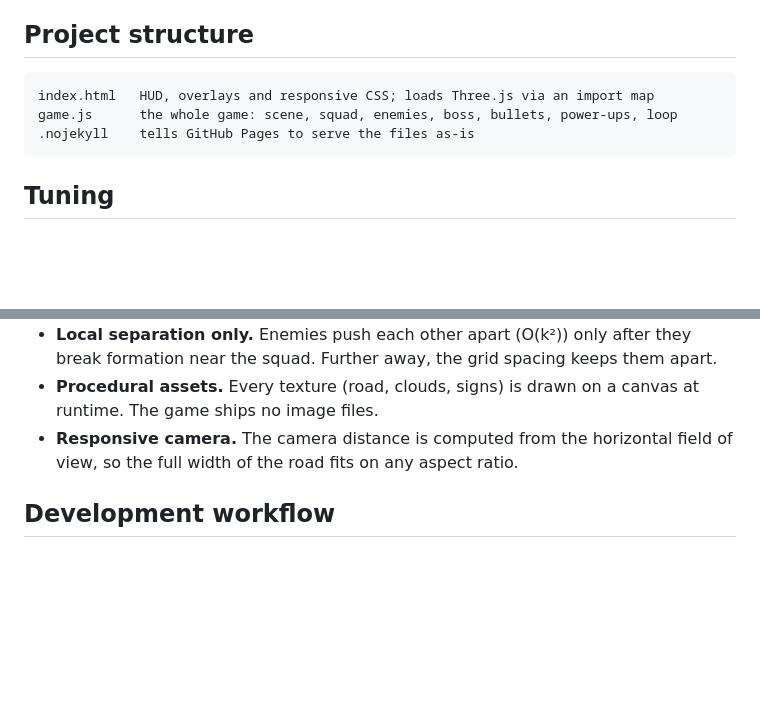
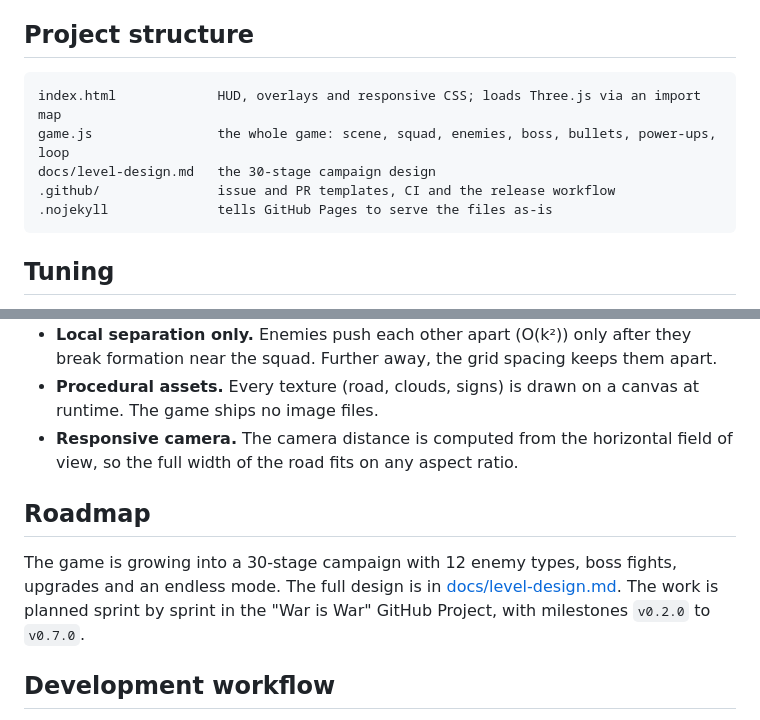
Before and after one commit to fpsoto/war-is-war, a Markdown page: README.md, 2 parts joined by grey strips. Drawn GitHub-style; blank space fills up the shorter version.

````diff
--- a/README.md
+++ b/README.md
@@ -59,9 +59,11 @@ Then open the printed URL. Handy URL parameters:
 ## Project structure
 
 ```
-index.html   HUD, overlays and responsive CSS; loads Three.js via an import map
-game.js      the whole game: scene, squad, enemies, boss, bullets, power-ups, loop
-.nojekyll    tells GitHub Pages to serve the files as-is
+index.html             HUD, overlays and responsive CSS; loads Three.js via an import map
+game.js                the whole game: scene, squad, enemies, boss, bullets, power-ups, loop
+docs/level-design.md   the 30-stage campaign design
+.github/               issue and PR templates, CI and the release workflow
+.nojekyll              tells GitHub Pages to serve the files as-is
 ```
 
 ## Tuning
@@ -93,6 +95,12 @@ The game has to animate 500+ enemies at 60 fps, including on phones:
 - **Responsive camera.** The camera distance is computed from the horizontal field of view,
   so the full width of the road fits on any aspect ratio.
 
+## Roadmap
+
+The game is growing into a 30-stage campaign with 12 enemy types, boss fights, upgrades and an
+endless mode. The full design is in [docs/level-design.md](docs/level-design.md). The work is
+planned sprint by sprint in the "War is War" GitHub Project, with milestones `v0.2.0` to `v0.7.0`.
+
 ## Development workflow
 
 Every change is tracked as a GitHub issue that belongs to a sprint and a version milestone.
````
Also changed, not shown: CLAUDE.md (+5 -2 lines), docs/level-design.md (added, +281 -0 lines).
